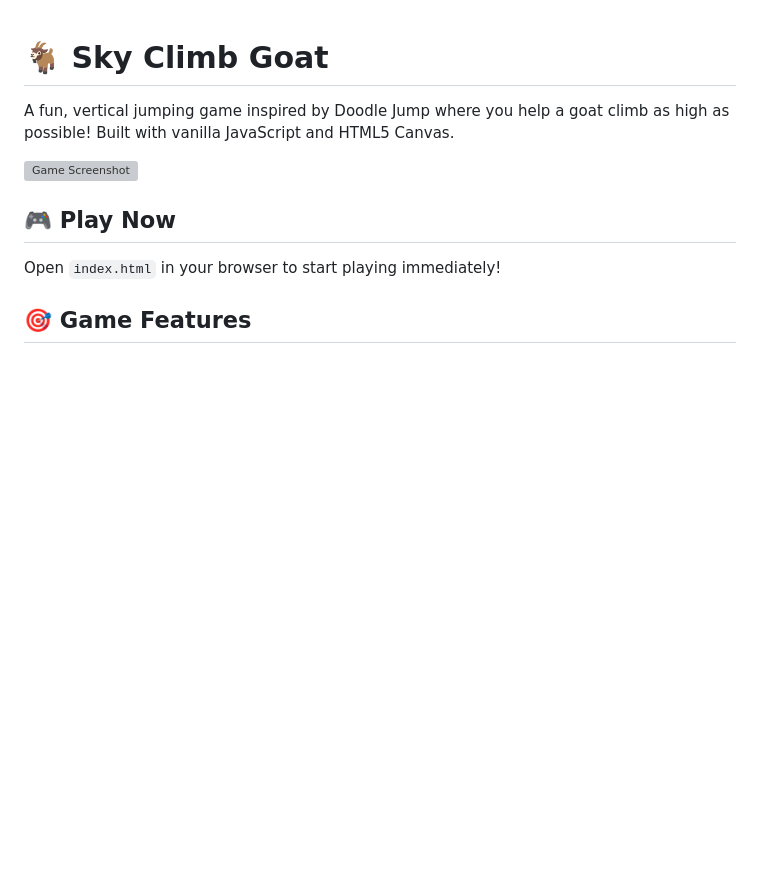
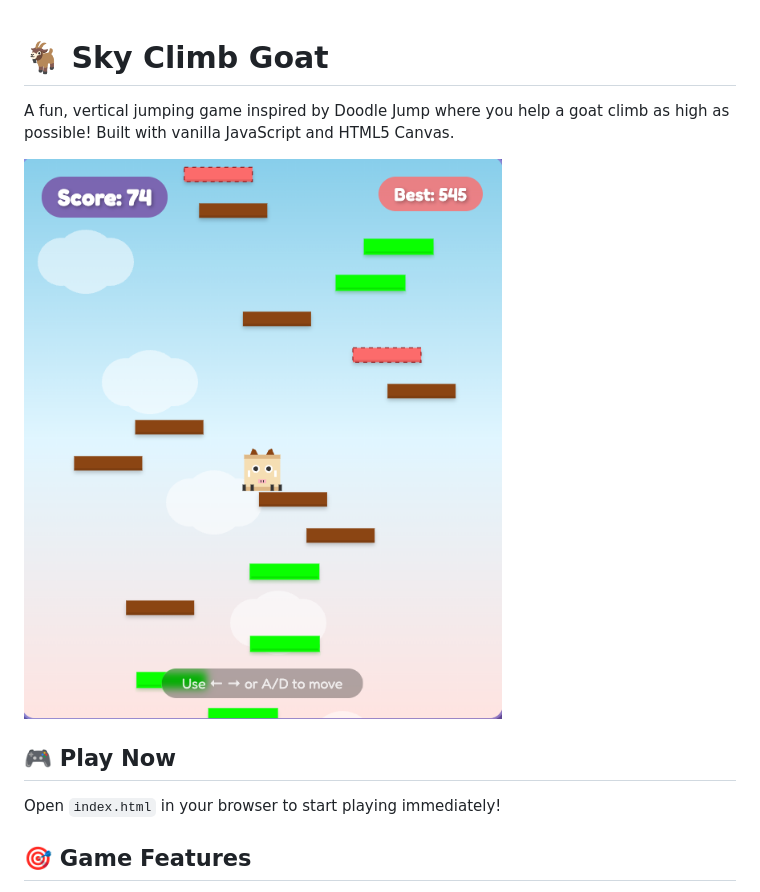
Before and after one commit to icycoldveins/sky-climb-goat, a Markdown page: README.md, the part around the change. Rendered like a GitHub page; blank space fills up the shorter version; grey boxes are pictures that could not be loaded.

Commit message:
Update README to use existing image.png

```diff
--- a/README.md
+++ b/README.md
@@ -2,7 +2,7 @@
 
 A fun, vertical jumping game inspired by Doodle Jump where you help a goat climb as high as possible! Built with vanilla JavaScript and HTML5 Canvas.
 
-![Game Screenshot](screenshot.png)
+![Game Screenshot](image.png)
 
 ## 🎮 Play Now
 
```
